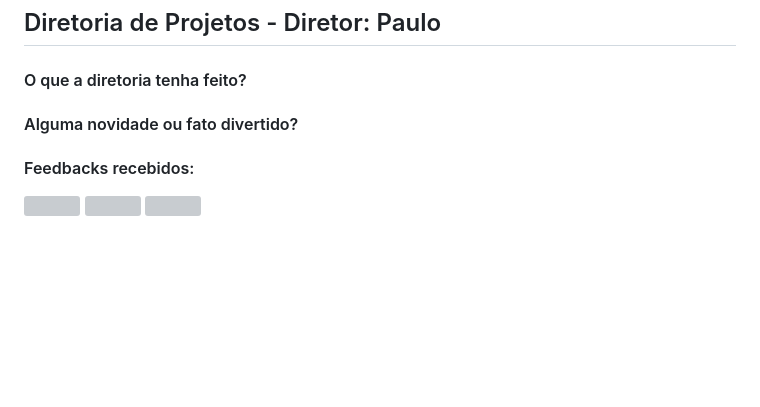
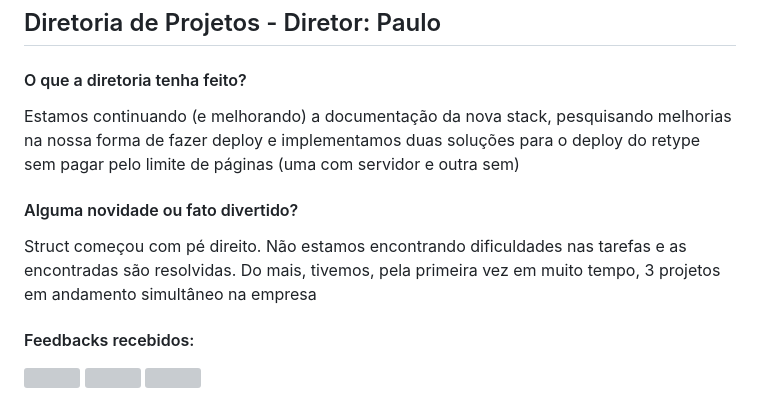
Before and after one commit to StructCE/newsletter, a Markdown page: 2024/1ª Ed.-Jan+Fev/index.md, the part around one of its changes. Drawn GitHub-style; blank space fills up the shorter version; grey boxes are pictures that could not be loaded.

```diff
--- a/2024/1ª Ed.-Jan+Fev/index.md
+++ b/2024/1ª Ed.-Jan+Fev/index.md
@@ -101,7 +101,11 @@ Tá dando bastante certo nossa divisão de tarefas :)
 
 #### O que a diretoria tenha feito?
 
+Estamos continuando (e melhorando) a documentação da nova stack, pesquisando melhorias na nossa forma de fazer deploy e implementamos duas soluções para o deploy do retype sem pagar pelo limite de páginas (uma com servidor e outra sem)
+
 #### Alguma novidade ou fato divertido?
+
+Struct começou com pé direito. Não estamos encontrando dificuldades nas tarefas e as encontradas são resolvidas. Do mais, tivemos, pela primeira vez em muito tempo, 3 projetos em andamento simultâneo na empresa
 
 #### Feedbacks recebidos:
 
```
Also changed, not shown: other parts of 2024/1ª Ed.-Jan+Fev/index.md (+8 -1 lines).
